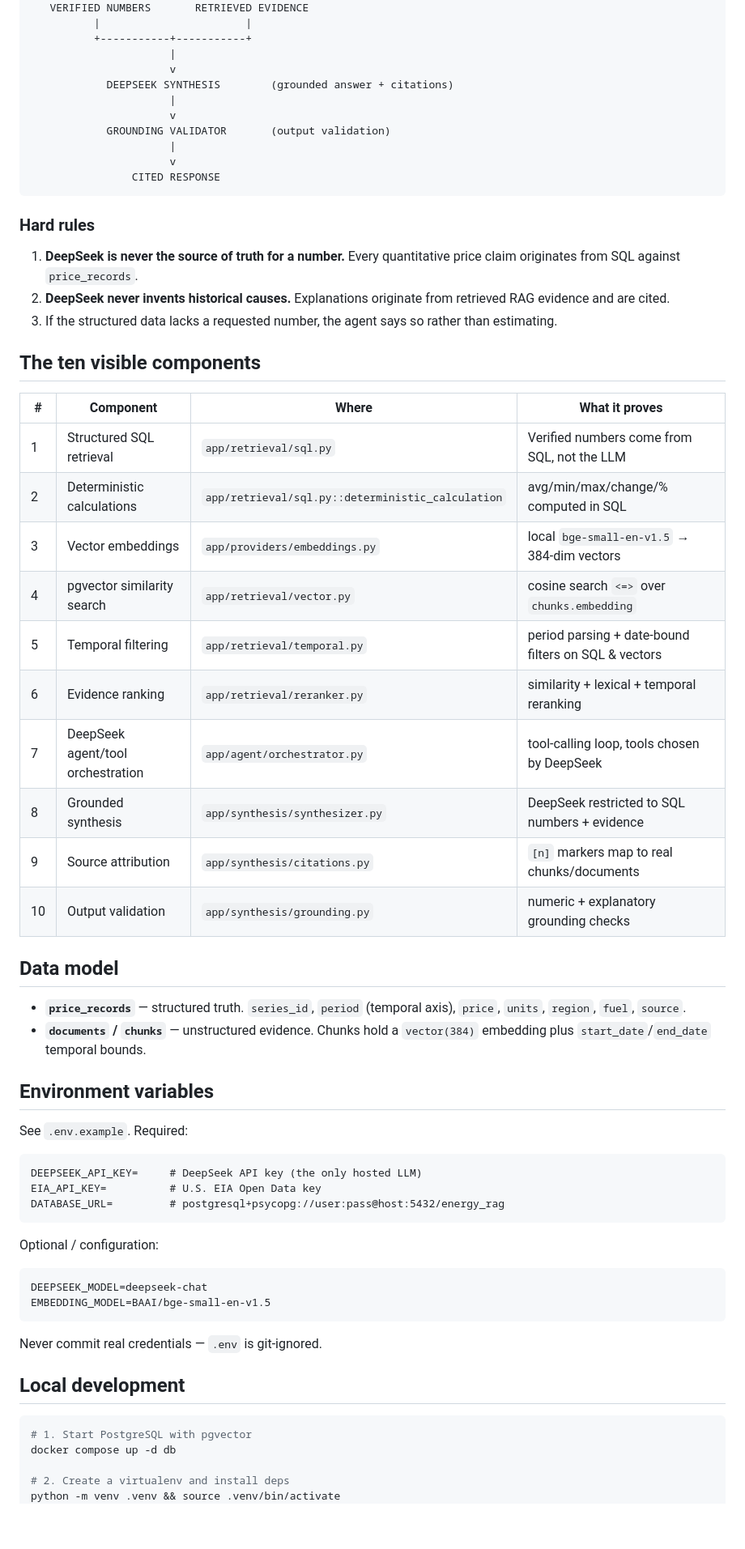
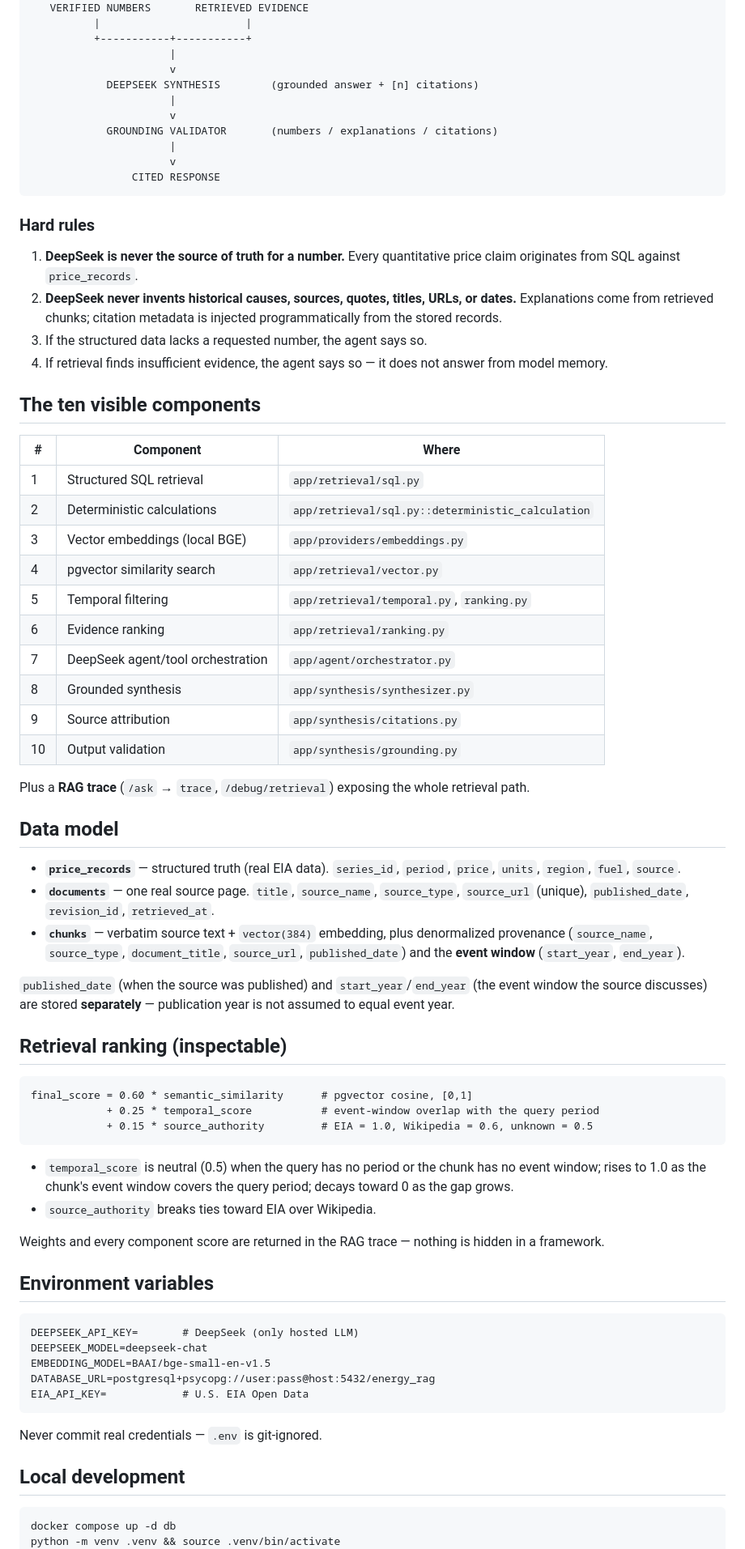
Before and after one commit to smithar106/Energy-RAG, a Markdown page: README.md, the part around one of its changes. Shown at 81% size. GitHub-like rendering; blank space fills up the shorter version.

Commit message:
docs: document real-source RAG, ranking, citations, trace

````diff
--- a/README.md
+++ b/README.md
@@ -34,10 +36,10 @@ document evidence), then synthesizes a grounded, cited answer.
           +-----------+-----------+
                       |
                       v
-            DEEPSEEK SYNTHESIS        (grounded answer + citations)
+            DEEPSEEK SYNTHESIS        (grounded answer + [n] citations)
                       |
                       v
-            GROUNDING VALIDATOR       (output validation)
+            GROUNDING VALIDATOR       (numbers / explanations / citations)
                       |
                       v
                 CITED RESPONSE
@@ -47,48 +49,70 @@ document evidence), then synthesizes a grounded, cited answer.
 
 1. **DeepSeek is never the source of truth for a number.** Every quantitative
    price claim originates from SQL against `price_records`.
-2. **DeepSeek never invents historical causes.** Explanations originate from
-   retrieved RAG evidence and are cited.
-3. If the structured data lacks a requested number, the agent says so rather
-   than estimating.
+2. **DeepSeek never invents historical causes, sources, quotes, titles, URLs,
+   or dates.** Explanations come from retrieved chunks; citation metadata is
+   injected programmatically from the stored records.
+3. If the structured data lacks a requested number, the agent says so.
+4. If retrieval finds insufficient evidence, the agent says so — it does not
+   answer from model memory.
 
 ## The ten visible components
 
-| # | Component | Where | What it proves |
-|---|-----------|-------|----------------|
-| 1 | Structured SQL retrieval | `app/retrieval/sql.py` | Verified numbers come from SQL, not the LLM |
-| 2 | Deterministic calculations | `app/retrieval/sql.py::deterministic_calculation` | avg/min/max/change/% computed in SQL |
-| 3 | Vector embeddings | `app/providers/embeddings.py` | local `bge-small-en-v1.5` → 384-dim vectors |
-| 4 | pgvector similarity search | `app/retrieval/vector.py` | cosine search `<=>` over `chunks.embedding` |
-| 5 | Temporal filtering | `app/retrieval/temporal.py` | period parsing + date-bound filters on SQL & vectors |
-| 6 | Evidence ranking | `app/retrieval/reranker.py` | similarity + lexical + temporal reranking |
-| 7 | DeepSeek agent/tool orchestration | `app/agent/orchestrator.py` | tool-calling loop, tools chosen by DeepSeek |
-| 8 | Grounded synthesis | `app/synthesis/synthesizer.py` | DeepSeek restricted to SQL numbers + evidence |
-| 9 | Source attribution | `app/synthesis/citations.py` | `[n]` markers map to real chunks/documents |
-| 10 | Output validation | `app/synthesis/grounding.py` | numeric + explanatory grounding checks |
+| # | Component | Where |
+|---|-----------|-------|
+| 1 | Structured SQL retrieval | `app/retrieval/sql.py` |
+| 2 | Deterministic calculations | `app/retrieval/sql.py::deterministic_calculation` |
+| 3 | Vector embeddings (local BGE) | `app/providers/embeddings.py` |
+| 4 | pgvector similarity search | `app/retrieval/vector.py` |
+| 5 | Temporal filtering | `app/retrieval/temporal.py`, `ranking.py` |
+| 6 | Evidence ranking | `app/retrieval/ranking.py` |
+| 7 | DeepSeek agent/tool orchestration | `app/agent/orchestrator.py` |
+| 8 | Grounded synthesis | `app/synthesis/synthesizer.py` |
+| 9 | Source attribution | `app/synthesis/citations.py` |
+| 10 | Output validation | `app/synthesis/grounding.py` |
+
+Plus a **RAG trace** (`/ask` → `trace`, `/debug/retrieval`) exposing the whole
+retrieval path.
 
 ## Data model
 
-- **`price_records`** — structured truth. `series_id`, `period` (temporal axis),
+- **`price_records`** — structured truth (real EIA data). `series_id`, `period`,
   `price`, `units`, `region`, `fuel`, `source`.
-- **`documents` / `chunks`** — unstructured evidence. Chunks hold a
-  `vector(384)` embedding plus `start_date`/`end_date` temporal bounds.
+- **`documents`** — one real source page. `title`, `source_name`, `source_type`,
+  `source_url` (unique), `published_date`, `revision_id`, `retrieved_at`.
+- **`chunks`** — verbatim source text + `vector(384)` embedding, plus
+  denormalized provenance (`source_name`, `source_type`, `document_title`,
+  `source_url`, `published_date`) and the **event window** (`start_year`,
+  `end_year`).
+
+`published_date` (when the source was published) and `start_year`/`end_year`
+(the event window the source discusses) are stored **separately** — publication
+year is not assumed to equal event year.
+
+## Retrieval ranking (inspectable)
+
+```
+final_score = 0.60 * semantic_similarity      # pgvector cosine, [0,1]
+            + 0.25 * temporal_score           # event-window overlap with the query period
+            + 0.15 * source_authority         # EIA = 1.0, Wikipedia = 0.6, unknown = 0.5
+```
+
+- `temporal_score` is neutral (0.5) when the query has no period or the chunk
+  has no event window; rises to 1.0 as the chunk's event window covers the
+  query period; decays toward 0 as the gap grows.
+- `source_authority` breaks ties toward EIA over Wikipedia.
+
+Weights and every component score are returned in the RAG trace — nothing is
+hidden in a framework.
 
 ## Environment variables
 
-See `.env.example`. Required:
-
 ```
-DEEPSEEK_API_KEY=     # DeepSeek API key (the only hosted LLM)
-EIA_API_KEY=          # U.S. EIA Open Data key
-DATABASE_URL=         # postgresql+psycopg://user:pass@host:5432/energy_rag
-```
-
-Optional / configuration:
-
-```
+DEEPSEEK_API_KEY=       # DeepSeek (only hosted LLM)
 DEEPSEEK_MODEL=deepseek-chat
 EMBEDDING_MODEL=BAAI/bge-small-en-v1.5
+DATABASE_URL=postgresql+psycopg://user:pass@host:5432/energy_rag
+EIA_API_KEY=            # U.S. EIA Open Data
 ```
 
 Never commit real credentials — `.env` is git-ignored.
@@ -96,9 +120,6 @@ Never commit real credentials — `.env` is git-ignored.
 ## Local development
 
 ```bash
-# 1. Start PostgreSQL with pgvector
 docker compose up -d db
-
-# 2. Create a virtualenv and install deps
 python -m venv .venv && source .venv/bin/activate
 pip install -r requirements.txt -r requirements-dev.txt
````
Also changed, not shown: other parts of README.md (+49 -58 lines).
